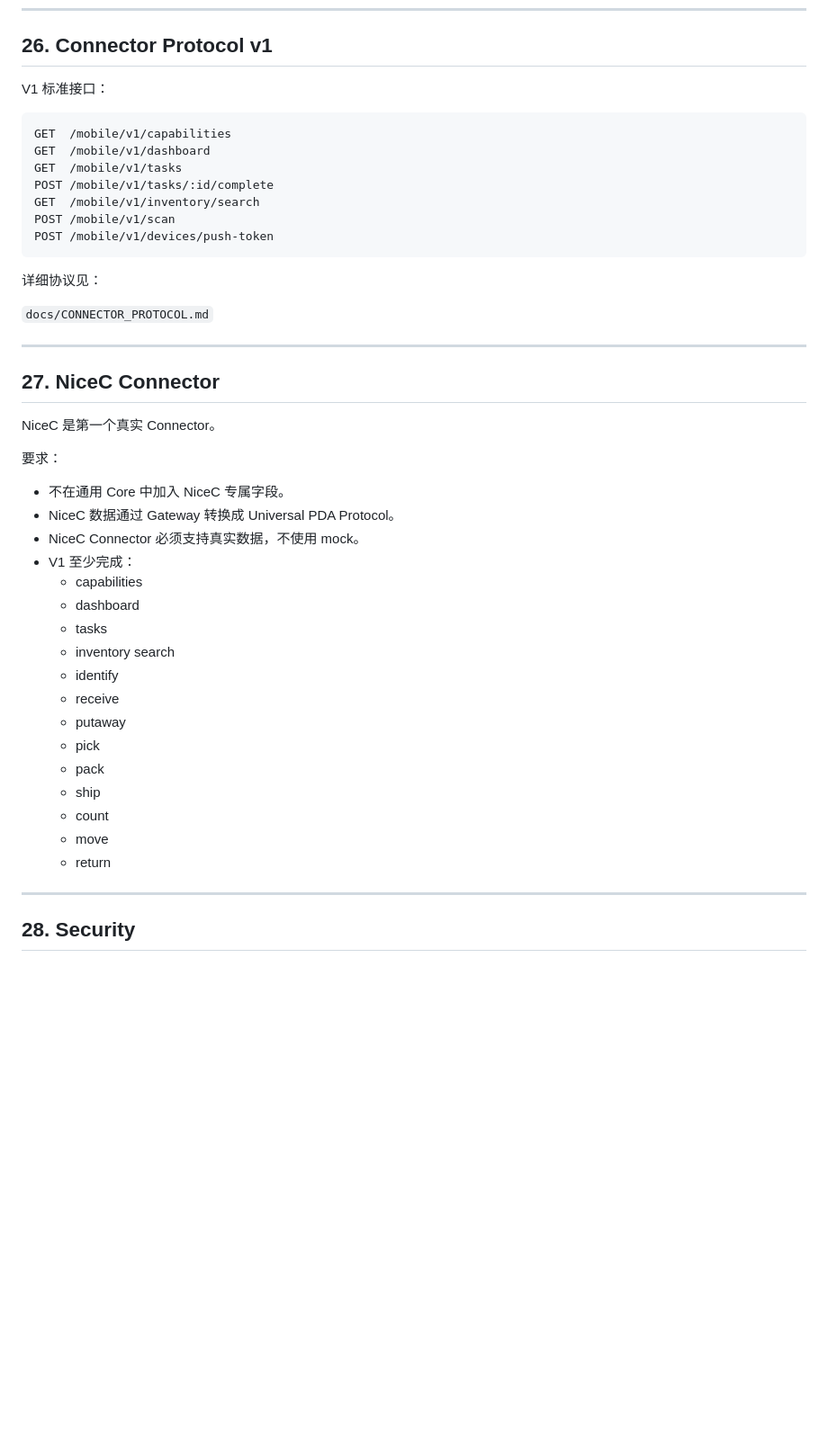
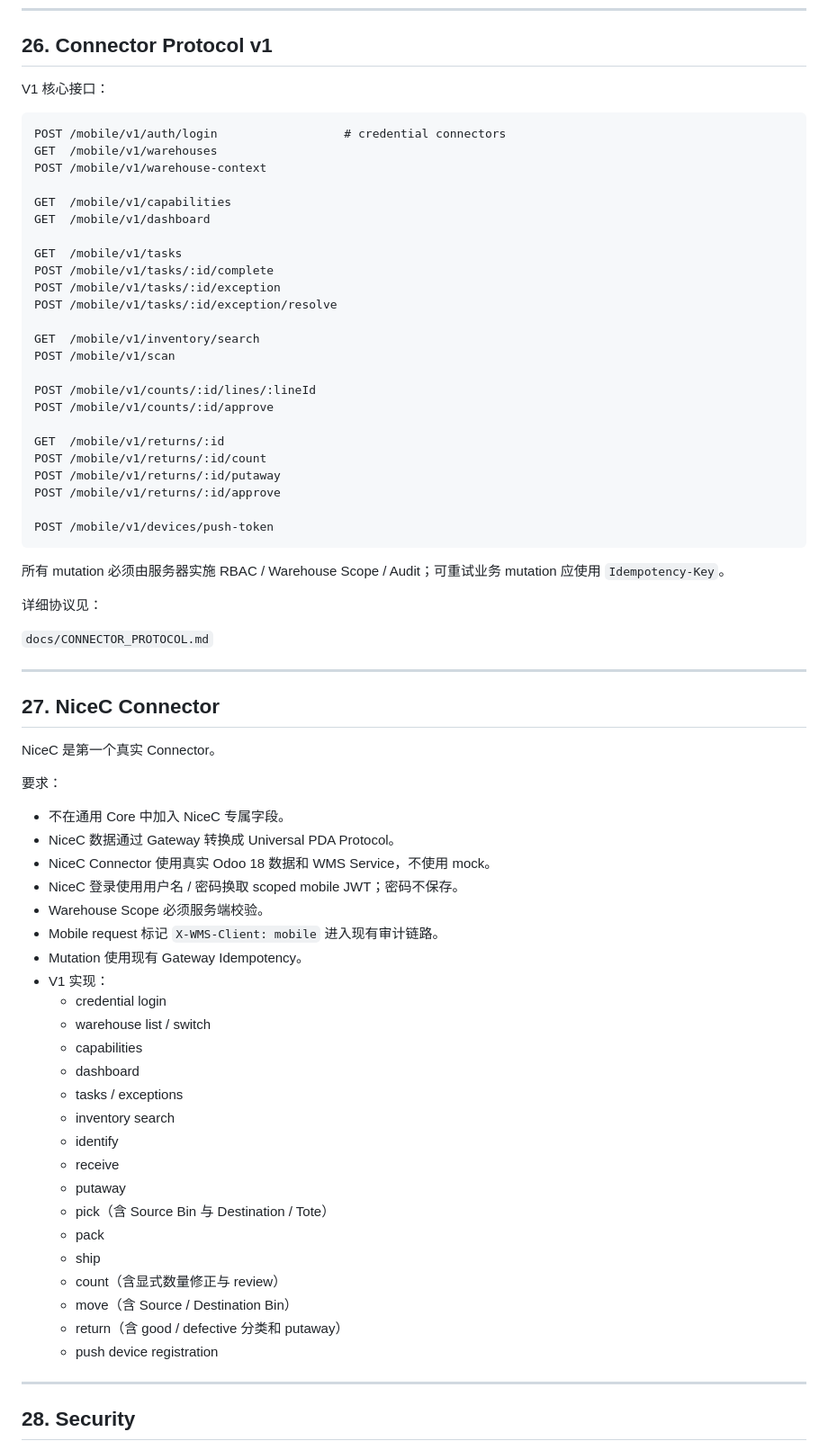
Before and after one commit to Neal86/universal-pda, a Markdown page: docs/PRD.md, the part around one of its changes. Shown at 90% size. GitHub-like rendering; blank space fills up the shorter version.

Commit message:
docs: sync PRD with real NiceC workflows and recovery

````diff
--- a/docs/PRD.md
+++ b/docs/PRD.md
@@ -690,17 +744,36 @@ Queue 禁止保存：
 
 ## 26. Connector Protocol v1
 
-V1 标准接口：
+V1 核心接口：
 
 ```text
+POST /mobile/v1/auth/login                  # credential connectors
+GET  /mobile/v1/warehouses
+POST /mobile/v1/warehouse-context
+
 GET  /mobile/v1/capabilities
 GET  /mobile/v1/dashboard
+
 GET  /mobile/v1/tasks
 POST /mobile/v1/tasks/:id/complete
+POST /mobile/v1/tasks/:id/exception
+POST /mobile/v1/tasks/:id/exception/resolve
+
 GET  /mobile/v1/inventory/search
 POST /mobile/v1/scan
+
+POST /mobile/v1/counts/:id/lines/:lineId
+POST /mobile/v1/counts/:id/approve
+
+GET  /mobile/v1/returns/:id
+POST /mobile/v1/returns/:id/count
+POST /mobile/v1/returns/:id/putaway
+POST /mobile/v1/returns/:id/approve
+
 POST /mobile/v1/devices/push-token
 ```
+
+所有 mutation 必须由服务器实施 RBAC / Warehouse Scope / Audit；可重试业务 mutation 应使用 `Idempotency-Key`。
 
 详细协议见：
 
@@ -716,21 +789,28 @@ NiceC 是第一个真实 Connector。
 
 - 不在通用 Core 中加入 NiceC 专属字段。
 - NiceC 数据通过 Gateway 转换成 Universal PDA Protocol。
-- NiceC Connector 必须支持真实数据，不使用 mock。
-- V1 至少完成：
+- NiceC Connector 使用真实 Odoo 18 数据和 WMS Service，不使用 mock。
+- NiceC 登录使用用户名 / 密码换取 scoped mobile JWT；密码不保存。
+- Warehouse Scope 必须服务端校验。
+- Mobile request 标记 `X-WMS-Client: mobile` 进入现有审计链路。
+- Mutation 使用现有 Gateway Idempotency。
+- V1 实现：
+  - credential login
+  - warehouse list / switch
   - capabilities
   - dashboard
-  - tasks
+  - tasks / exceptions
   - inventory search
   - identify
   - receive
   - putaway
-  - pick
+  - pick（含 Source Bin 与 Destination / Tote）
   - pack
   - ship
-  - count
-  - move
-  - return
+  - count（含显式数量修正与 review）
+  - move（含 Source / Destination Bin）
+  - return（含 good / defective 分类和 putaway）
+  - push device registration
 
 ---
 
````
Also changed, not shown: other parts of docs/PRD.md (+77 -20 lines).
